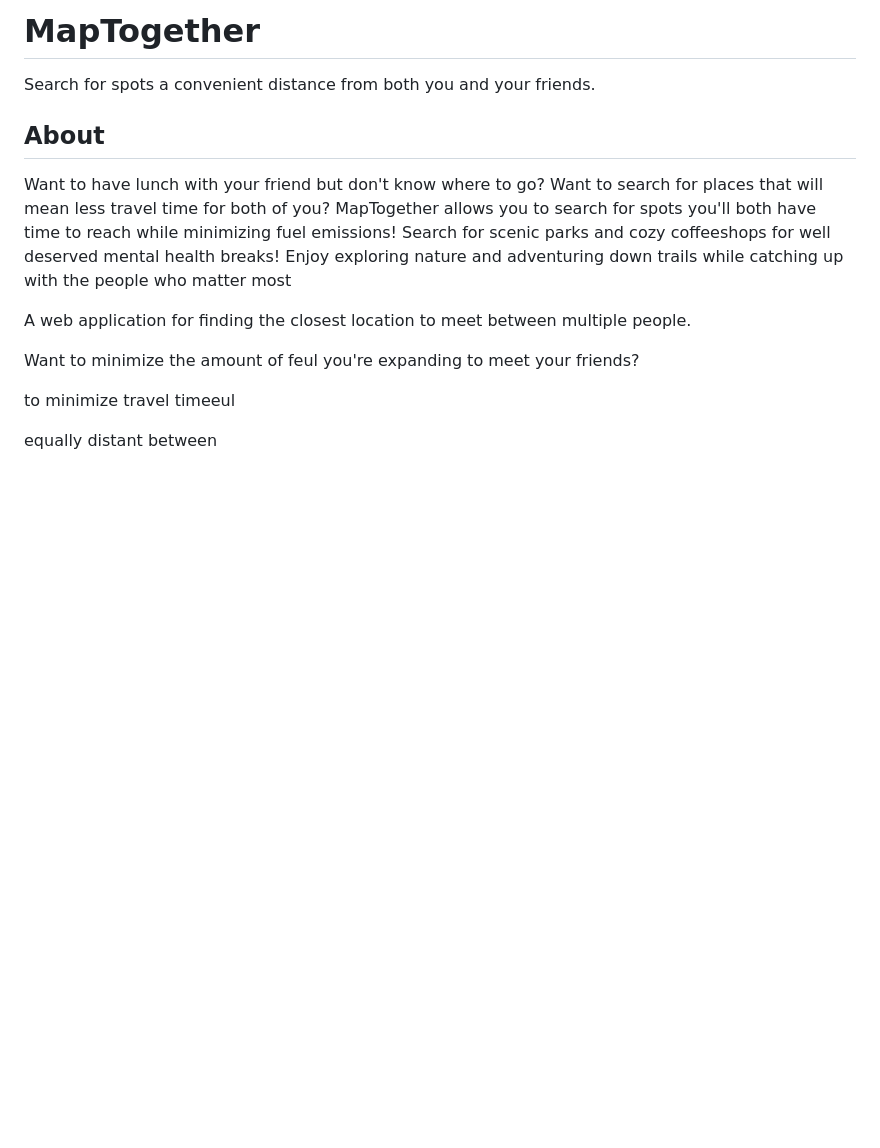
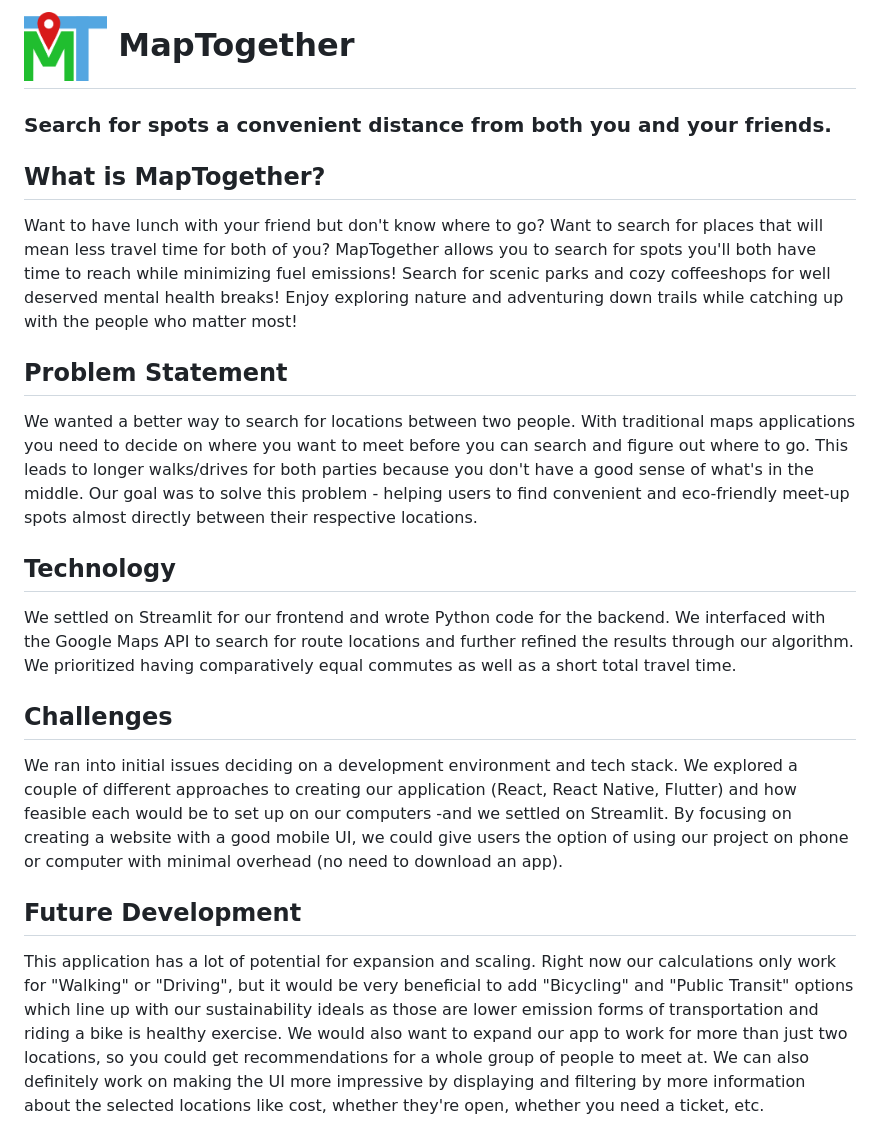
Before and after one commit to 3791xk/HackNYU, a Markdown page: README.md, the part around the change. Drawn GitHub-style; pictures changed too: LogoDesign.png (added); blank space fills up the shorter version.

Commit message:
Display info

```diff
--- a/README.md
+++ b/README.md
@@ -1,16 +1,17 @@
-# MapTogether
-Search for spots a convenient distance from both you and your friends.
+#       <img src="LogoDesign.png" width="10%" title="MapTogether Logo"> MapTogether
+### Search for spots a convenient distance from both you and your friends.
 
-## About
-Want to have lunch with your friend but don't know where to go? Want to search for places that will mean less travel time for both of you? MapTogether allows you to search for spots you'll both have time to reach while minimizing fuel emissions! Search for scenic parks and cozy coffeeshops for well deserved mental health breaks! Enjoy exploring nature and adventuring down trails while catching up with the people who matter most
+## What is MapTogether?
+Want to have lunch with your friend but don't know where to go? Want to search for places that will mean less travel time for both of you? MapTogether allows you to search for spots you'll both have time to reach while minimizing fuel emissions! Search for scenic parks and cozy coffeeshops for well deserved mental health breaks! Enjoy exploring nature and adventuring down trails while catching up with the people who matter most!
 
+## Problem Statement
+We wanted a better way to search for locations between two people. With traditional maps applications you need to decide on where you want to meet before you can search and figure out where to go. This leads to longer walks/drives for both parties because you don't have a good sense of what's in the middle. Our goal was to solve this problem - helping users to find convenient and eco-friendly meet-up spots almost directly between their respective locations.
 
+## Technology
+We settled on Streamlit for our frontend and wrote Python code for the backend. We interfaced with the Google Maps API to search for route locations and further refined the results through our algorithm. We prioritized having comparatively equal commutes as well as a short total travel time.
 
+## Challenges
+We ran into initial issues deciding on a development environment and tech stack. We explored a couple of different approaches to creating our application (React, React Native, Flutter) and how feasible each would be to set up on our computers -and we settled on Streamlit. By focusing on creating a website with a good mobile UI, we could give users the option of using our project on phone or computer with minimal overhead (no need to download an app).
 
-A web application for finding the closest location to meet between multiple people.
-
-Want to minimize the amount of feul you're expanding to meet your friends?
-
-to minimize travel timeeul
-
- equally distant between
+## Future Development
+This application has a lot of potential for expansion and scaling. Right now our calculations only work for "Walking" or "Driving", but it would be very beneficial to add "Bicycling" and "Public Transit" options which line up with our sustainability ideals as those are lower emission forms of transportation and riding a bike is healthy exercise. We would also want to expand our app to work for more than just two locations, so you could get recommendations for a whole group of people to meet at. We can also definitely work on making the UI more impressive by displaying and filtering by more information about the selected locations like cost, whether they're open, whether you need a ticket, etc.
```
Also changed, not shown: map_together_screenshot.png (added), map_together_screenshot2.png (added), 1 other file.
